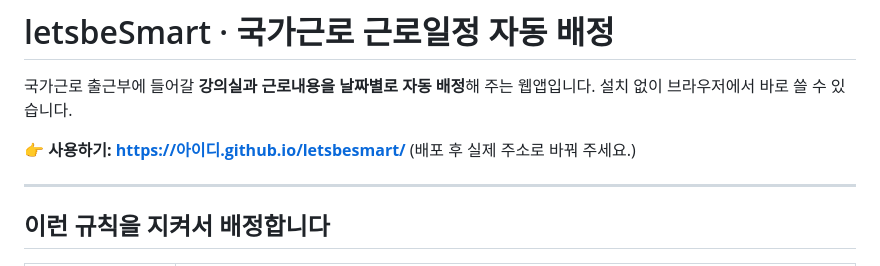
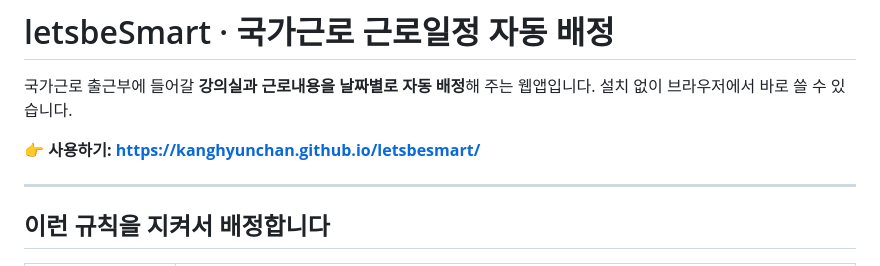
Before and after one commit to Kanghyunchan/letsbesmart, a Markdown page: README.md, the part around the change. Drawn GitHub-style.

```diff
--- a/README.md
+++ b/README.md
@@ -3,8 +3,7 @@
 국가근로 출근부에 들어갈 **강의실과 근로내용을 날짜별로 자동 배정**해 주는 웹앱입니다.
 설치 없이 브라우저에서 바로 쓸 수 있습니다.
 
-👉 **사용하기: https://아이디.github.io/letsbesmart/**
-(배포 후 실제 주소로 바꿔 주세요.)
+👉 **사용하기: https://kanghyunchan.github.io/letsbesmart/**
 
 ---
 
```
